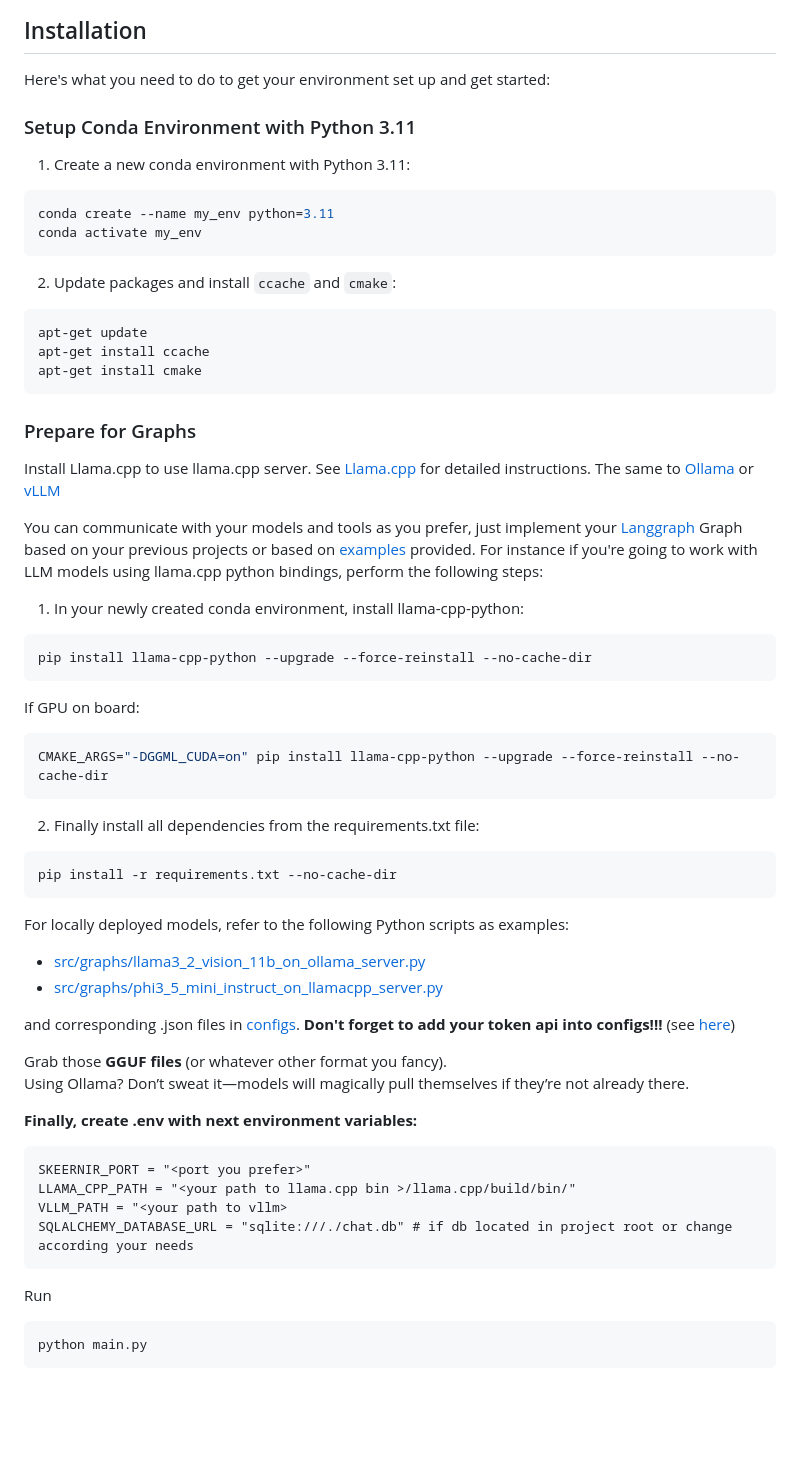
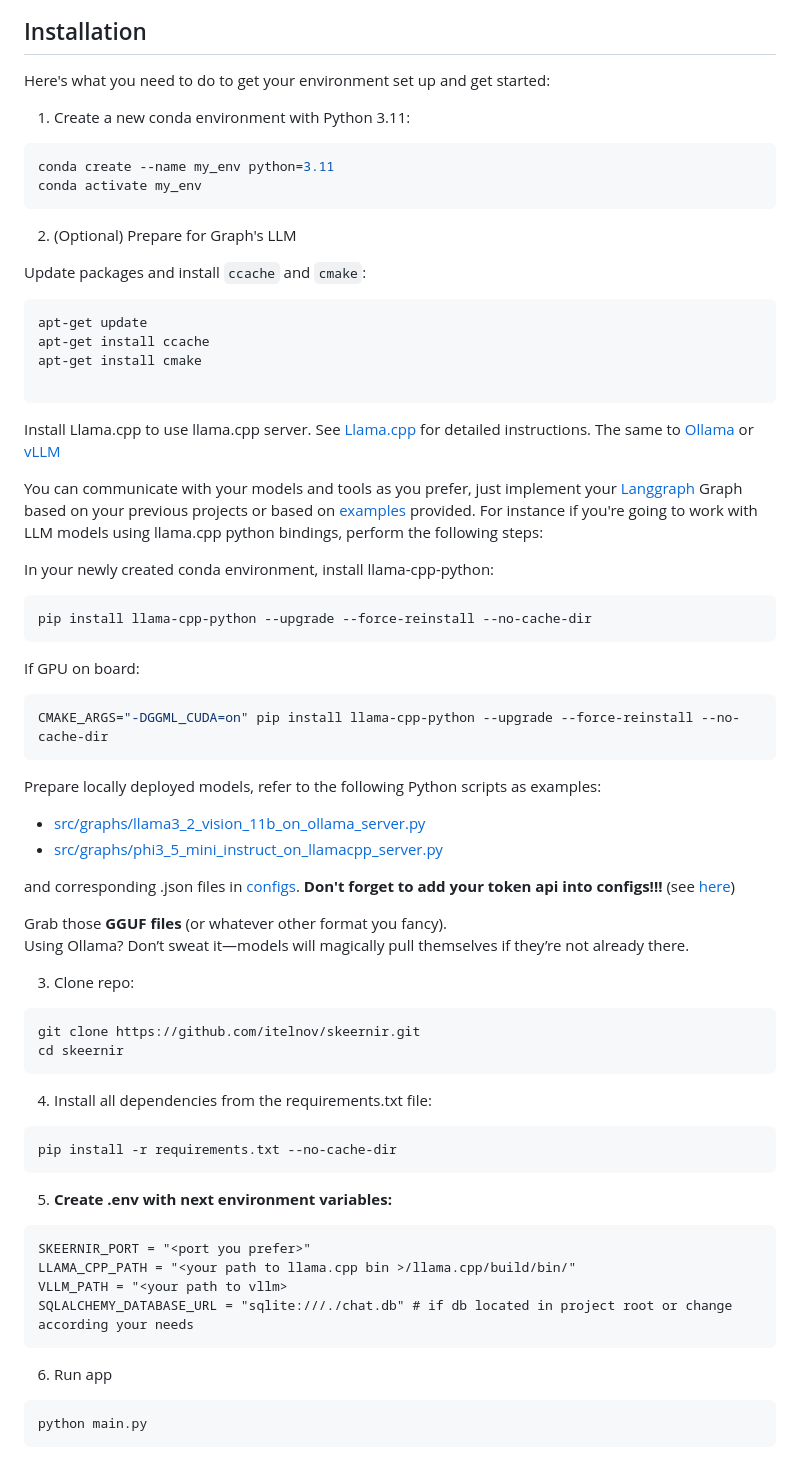
Before and after one commit to itelnov/skeernir, a Markdown page: README.md, the part around the change. GitHub-like rendering; blank space fills up the shorter version.

Commit message:
update readme (final)

````diff
--- a/README.md
+++ b/README.md
@@ -111,30 +111,30 @@ from attachments
 
 Here's what you need to do to get your environment set up and get started:
 
-### Setup Conda Environment with Python 3.11
 
 1. Create a new conda environment with Python 3.11:
 ```console
 conda create --name my_env python=3.11
 conda activate my_env
 ```
-2. Update packages and install `ccache` and `cmake`:
+
+2. (Optional) Prepare for Graph's LLM
+
+Update packages and install `ccache` and `cmake`:
 
 ```console
 apt-get update
 apt-get install ccache
 apt-get install cmake
+
 ```
-
-### Prepare for Graphs
-
 Install Llama.cpp to use llama.cpp server. See [Llama.cpp](https://github.com/ggerganov/llama.cpp) for detailed instructions.
 The same to [Ollama](https://github.com/ggerganov/llama.cpp) or [vLLM](https://github.com/vllm-project/vllm)
 
 You can communicate with your models and tools as you prefer, just implement your [Langgraph](https://python.langchain.com/docs/langgraph) Graph based on your previous projects or based on [examples](src/graphs) provided.
 For instance if you're going to work with LLM models using llama.cpp python bindings, perform the following steps:
 
-1. In your newly created conda environment, install llama-cpp-python:
+In your newly created conda environment, install llama-cpp-python:
 
 ```console
 pip install llama-cpp-python --upgrade --force-reinstall --no-cache-dir
@@ -144,13 +144,7 @@ If GPU on board:
 ```console
 CMAKE_ARGS="-DGGML_CUDA=on" pip install llama-cpp-python --upgrade --force-reinstall --no-cache-dir
 ```
-
-2. Finally install all dependencies from the requirements.txt file:
-```console
-pip install -r requirements.txt --no-cache-dir
-```
-
-For locally deployed models, refer to the following Python scripts as examples:
+Prepare locally deployed models, refer to the following Python scripts as examples:
 
 * [src/graphs/llama3_2_vision_11b_on_ollama_server.py](src/graphs/llama3_2_vision_11b_on_ollama_server.py)
 * [src/graphs/phi3_5_mini_instruct_on_llamacpp_server.py](src/graphs/llama3_2_vision_11b_on_ollama_server.py)
@@ -160,7 +154,20 @@ and corresponding .json files in [configs](configs). **Don't forget to add your
 Grab those **GGUF files** (or whatever other format you fancy).
 Using Ollama? Don’t sweat it—models will magically pull themselves if they’re not already there.
 
-**Finally, create .env with next environment variables:**
+3. Clone repo:
+
+```console
+git clone https://github.com/itelnov/skeernir.git
+cd skeernir
+```
+
+4. Install all dependencies from the requirements.txt file:
+
+```console
+pip install -r requirements.txt --no-cache-dir
+```
+
+5. **Create .env with next environment variables:**
 
 ```.env
 SKEERNIR_PORT = "<port you prefer>"
@@ -169,7 +176,7 @@ VLLM_PATH = "<your path to vllm>
 SQLALCHEMY_DATABASE_URL = "sqlite:///./chat.db" # if db located in project root or change according your needs
 ```
 
-Run
+6. Run app
 
 ```concole
 python main.py
````
